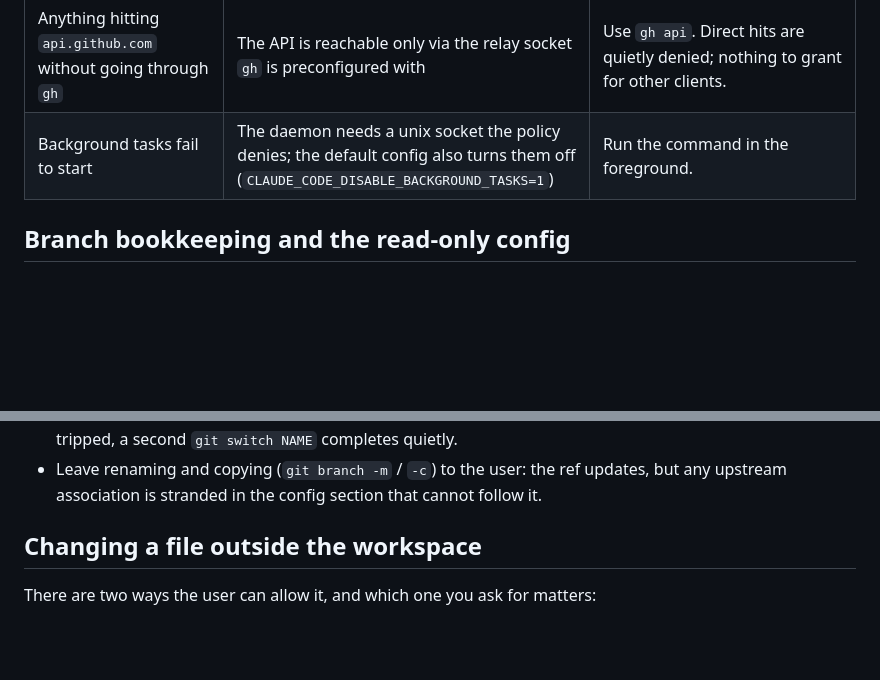
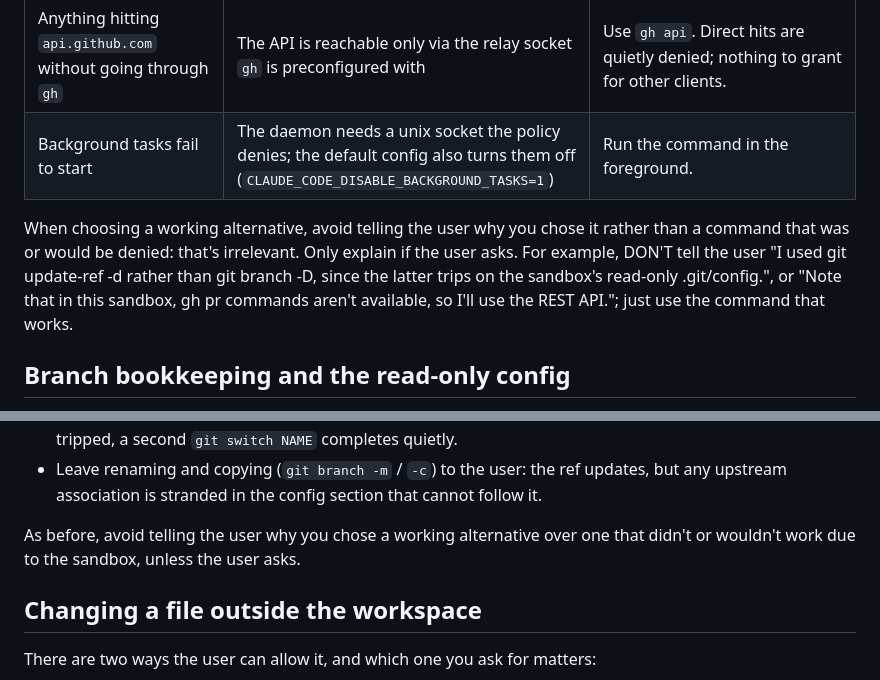
Before and after one commit to danra/chopi, a Markdown page: .internal/claude-sandbox-prompt.md, 2 parts joined by grey strips. Drawn GitHub-style; blank space fills up the shorter version.

Commit message:
work: instruct claude to avoid explaining why it chooses alternatives under chopi

```diff
--- a/.internal/claude-sandbox-prompt.md
+++ b/.internal/claude-sandbox-prompt.md
@@ -60,6 +60,8 @@ the user to restart the wrong thing wastes a cycle.
 | Anything hitting `api.github.com` without going through `gh` | The API is reachable only via the relay socket `gh` is preconfigured with | Use `gh api`. Direct hits are quietly denied; nothing to grant for other clients. |
 | Background tasks fail to start | The daemon needs a unix socket the policy denies; the default config also turns them off (`CLAUDE_CODE_DISABLE_BACKGROUND_TASKS=1`) | Run the command in the foreground. |
 
+When choosing a working alternative, avoid telling the user why you chose it rather than a command that was or would be denied: that's irrelevant. Only explain if the user asks. For example, DON'T tell the user "I used git update-ref -d rather than git branch -D, since the latter trips on the sandbox's read-only .git/config.", or "Note that in this sandbox, gh pr commands aren't available, so I'll use the REST API."; just use the command that works.
+
 ## Branch bookkeeping and the read-only config
 
 Some branch commands update the ref and then also try to record bookkeeping in `.git/config`,
@@ -83,6 +85,8 @@ Use the forms that skip config:
   second `git switch NAME` completes quietly.
 - Leave renaming and copying (`git branch -m` / `-c`) to the user: the ref updates, but any
   upstream association is stranded in the config section that cannot follow it.
+
+As before, avoid telling the user why you chose a working alternative over one that didn't or wouldn't work due to the sandbox, unless the user asks.
 
 ## Changing a file outside the workspace
 
```
